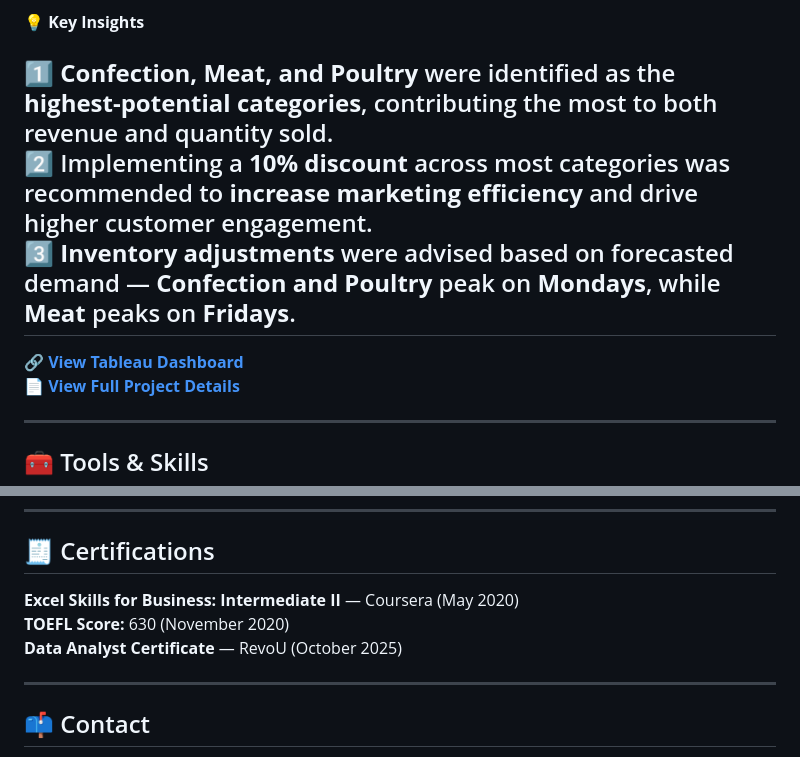
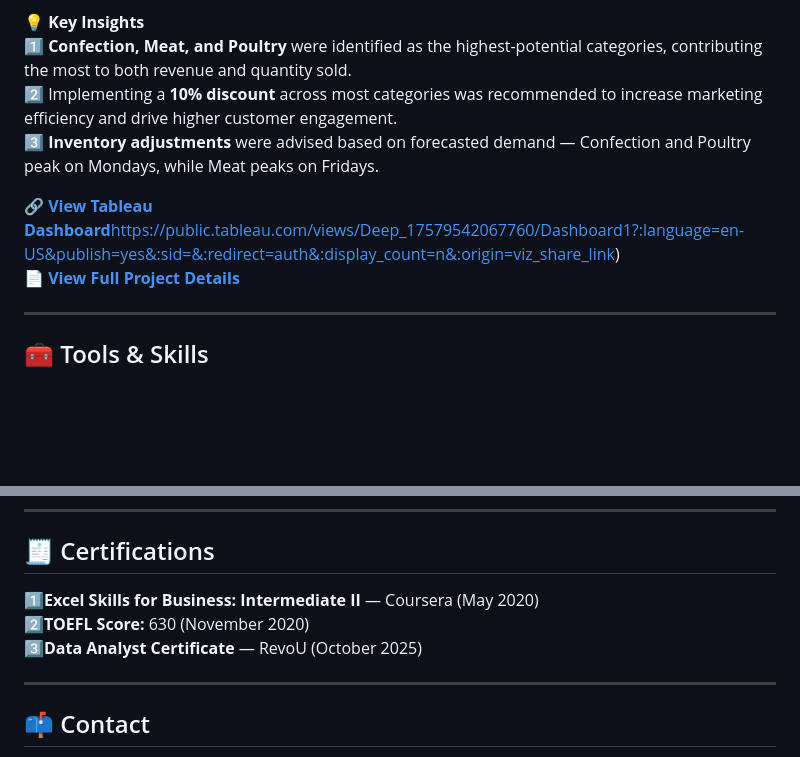
Before and after one commit to velinagunawan/velina-data-analytics-portfolio, a Markdown page: README.md, 2 parts joined by grey strips. GitHub-like rendering; blank space fills up the shorter version.

```diff
--- a/README.md
+++ b/README.md
@@ -49,13 +49,11 @@ The analysis focused on:
 5️⃣ **Insights & Presentation:** Summarized findings and presented business implications to stakeholders.
 
 💡 **Key Insights**
+1️⃣ **Confection, Meat, and Poultry** were identified as the highest-potential categories, contributing the most to both revenue and quantity sold.
+2️⃣ Implementing a **10% discount** across most categories was recommended to increase marketing efficiency and drive higher customer engagement.
+3️⃣ **Inventory adjustments** were advised based on forecasted demand — Confection and Poultry peak on Mondays, while Meat peaks on Fridays.
 
-1️⃣ **Confection, Meat, and Poultry** were identified as the **highest-potential categories**, contributing the most to both revenue and quantity sold.
-2️⃣ Implementing a **10% discount** across most categories was recommended to **increase marketing efficiency** and drive higher customer engagement.
-3️⃣ **Inventory adjustments** were advised based on forecasted demand — **Confection and Poultry** peak on **Mondays**, while **Meat** peaks on **Fridays**.
----
-
-🔗 [**View Tableau Dashboard**](https://public.tableau.com/views/Deep_17579542067760/Dashboard1?:language=en-US&publish=yes&:sid=&:redirect=auth&:display_count=n&:origin=viz_share_link)
+🔗 [**View Tableau Dashboard**](#)https://public.tableau.com/views/Deep_17579542067760/Dashboard1?:language=en-US&publish=yes&:sid=&:redirect=auth&:display_count=n&:origin=viz_share_link)
 📄 [**View Full Project Details**](https://docs.google.com/presentation/d/1G-O5kvSQr0q7MLOAq267WTmML0PQaPML-yqwWrsPGPc/edit?usp=sharing)
 
 ---
@@ -87,9 +85,9 @@ Covered SQL, Python, Statistics, and Tableau through real-world projects and fin
 
 ## 🧾 Certifications
 
-**Excel Skills for Business: Intermediate II** — Coursera (May 2020)
-**TOEFL Score:** 630 (November 2020)
-**Data Analyst Certificate** — RevoU (October 2025)
+1️⃣**Excel Skills for Business: Intermediate II** — Coursera (May 2020)
+2️⃣**TOEFL Score:** 630 (November 2020)
+3️⃣**Data Analyst Certificate** — RevoU (October 2025)
 
 ---
 
```
